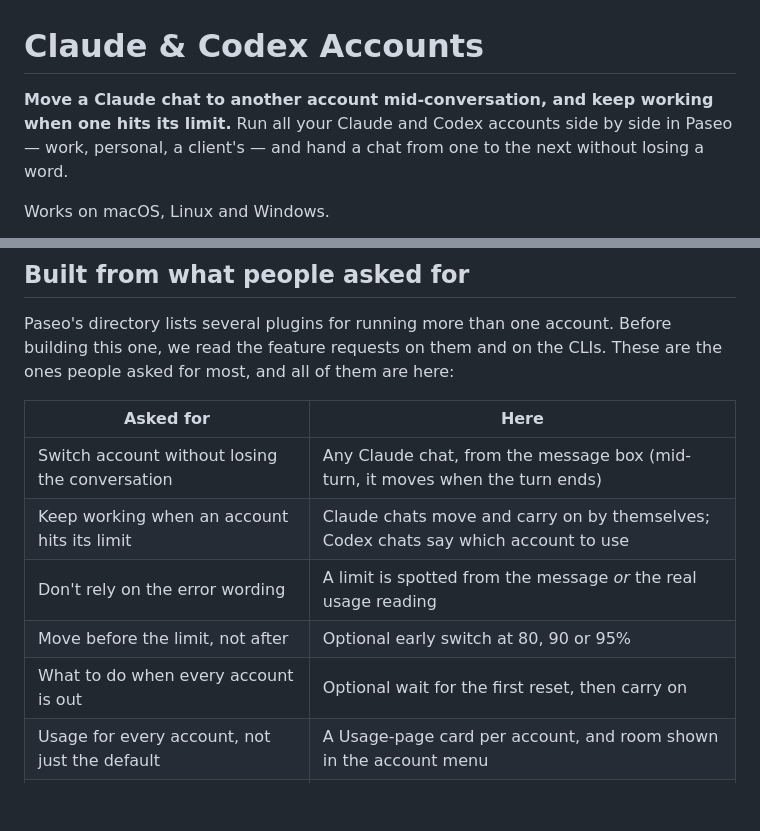
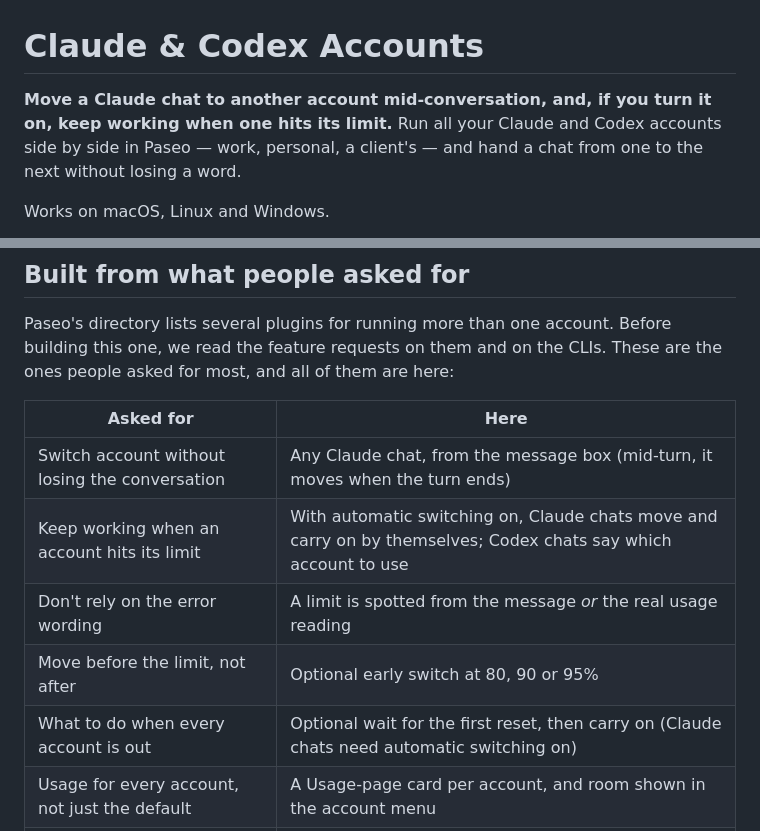
Before and after one commit to kevguy/paseo-claude-codex-accounts, a Markdown page: README.md, 2 parts joined by grey strips. Drawn GitHub-style; blank space fills up the shorter version.

```diff
--- a/README.md
+++ b/README.md
@@ -1,7 +1,7 @@
 # Claude & Codex Accounts
 
-**Move a Claude chat to another account mid-conversation, and keep working when one hits its
-limit.** Run all your Claude and Codex accounts side by side in Paseo — work, personal, a
+**Move a Claude chat to another account mid-conversation, and, if you turn it on, keep working
+when one hits its limit.** Run all your Claude and Codex accounts side by side in Paseo — work, personal, a
 client's — and hand a chat from one to the next without losing a word.
 
 Works on macOS, Linux and Windows.
@@ -42,10 +44,10 @@ most, and all of them are here:
 | Asked for | Here |
 | --- | --- |
 | Switch account without losing the conversation | Any Claude chat, from the message box (mid-turn, it moves when the turn ends) |
-| Keep working when an account hits its limit | Claude chats move and carry on by themselves; Codex chats say which account to use |
+| Keep working when an account hits its limit | With automatic switching on, Claude chats move and carry on by themselves; Codex chats say which account to use |
 | Don't rely on the error wording | A limit is spotted from the message *or* the real usage reading |
 | Move before the limit, not after | Optional early switch at 80, 90 or 95% |
-| What to do when every account is out | Optional wait for the first reset, then carry on |
+| What to do when every account is out | Optional wait for the first reset, then carry on (Claude chats need automatic switching on) |
 | Usage for every account, not just the default | A Usage-page card per account, and room shown in the account menu |
 | Tell accounts apart | Email and plan wherever the provider reports them, and the organisation for Claude |
 | Pick the account per chat, or let it choose | An account, "Most headroom", or folder rules |
```
Also changed, not shown: other parts of README.md (+12 -7 lines), OVERVIEW.md (+5 -5 lines), docs/screenshots/switching.png, 7 other files.
